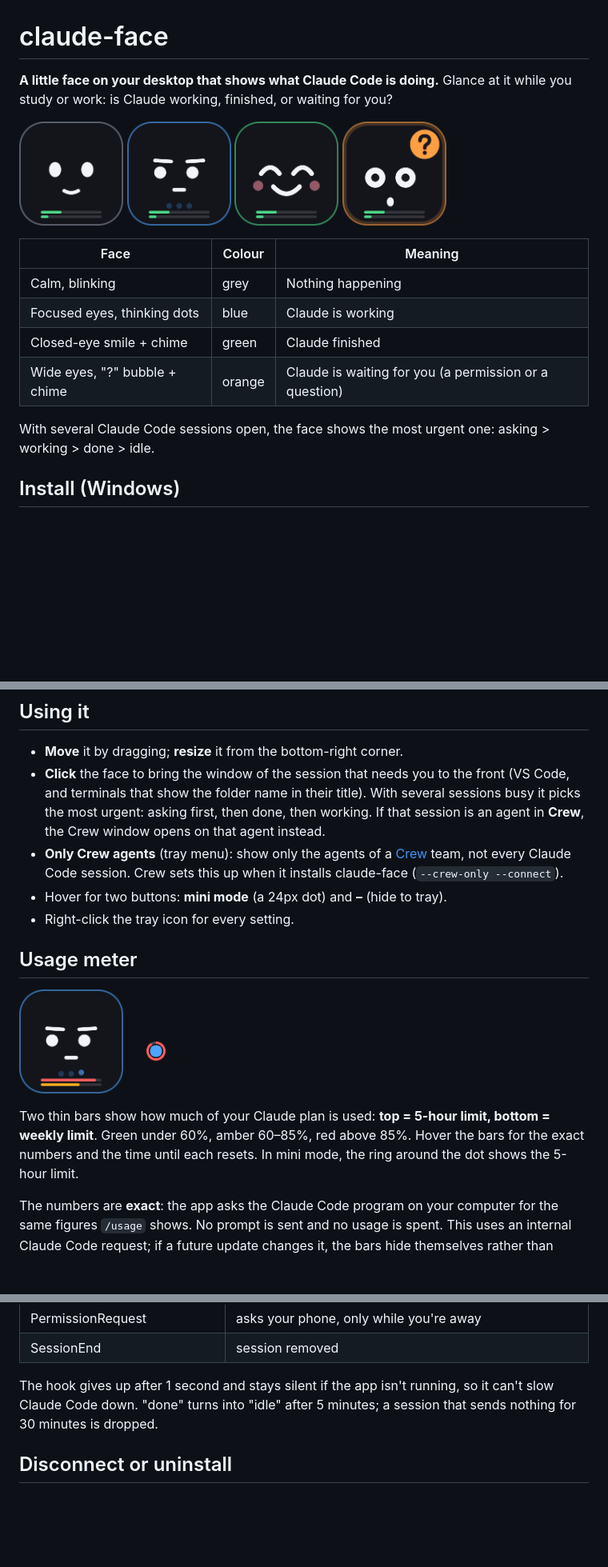
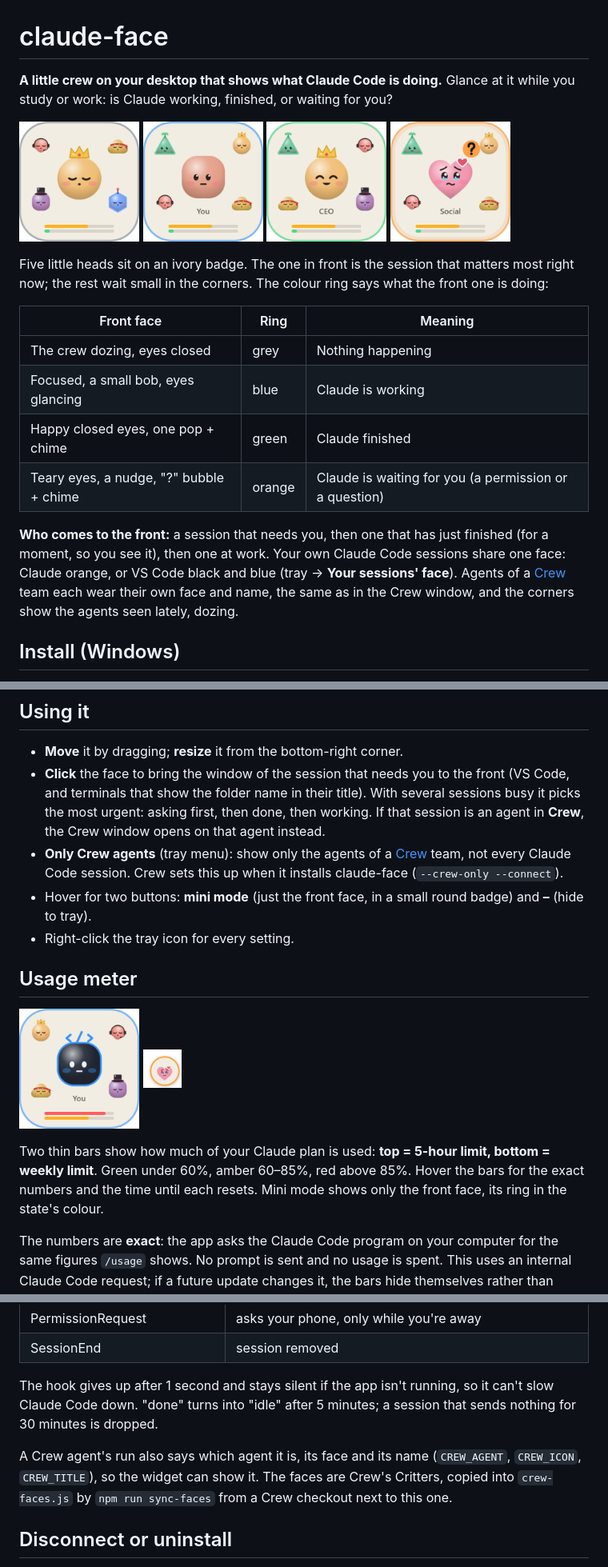
Before and after one commit to Fahim-2135/claude-face, a Markdown page: README.md, 3 parts joined by grey strips. Shown at 80% size. Drawn GitHub-style; pictures changed too: screenshots/asking.png, screenshots/done.png, screenshots/idle.png; blank space fills up the shorter version.

```diff
--- a/README.md
+++ b/README.md
@@ -1,22 +1,24 @@
 # claude-face
 
-**A little face on your desktop that shows what Claude Code is doing.** Glance at it while you study or work: is Claude working, finished, or waiting for you?
+**A little crew on your desktop that shows what Claude Code is doing.** Glance at it while you study or work: is Claude working, finished, or waiting for you?
 
 <p>
-  <img src="screenshots/idle.png" alt="idle" width="130">
-  <img src="screenshots/working.png" alt="working" width="130">
-  <img src="screenshots/done.png" alt="done" width="130">
-  <img src="screenshots/asking.png" alt="asking" width="130">
+  <img src="screenshots/idle.png" alt="idle: the crew dozes" width="150">
+  <img src="screenshots/working.png" alt="working: your session in front" width="150">
+  <img src="screenshots/done.png" alt="done: the CEO agent, happy" width="150">
+  <img src="screenshots/asking.png" alt="asking: Social needs you, teary-eyed" width="150">
 </p>
 
-| Face | Colour | Meaning |
+Five little heads sit on an ivory badge. The one in front is the session that matters most right now; the rest wait small in the corners. The colour ring says what the front one is doing:
+
+| Front face | Ring | Meaning |
 |---|---|---|
-| Calm, blinking | grey | Nothing happening |
-| Focused eyes, thinking dots | blue | Claude is working |
-| Closed-eye smile + chime | green | Claude finished |
-| Wide eyes, "?" bubble + chime | orange | Claude is waiting for you (a permission or a question) |
+| The crew dozing, eyes closed | grey | Nothing happening |
+| Focused, a small bob, eyes glancing | blue | Claude is working |
+| Happy closed eyes, one pop + chime | green | Claude finished |
+| Teary eyes, a nudge, "?" bubble + chime | orange | Claude is waiting for you (a permission or a question) |
 
-With several Claude Code sessions open, the face shows the most urgent one: asking > working > done > idle.
+**Who comes to the front:** a session that needs you, then one that has just finished (for a moment, so you see it), then one at work. Your own Claude Code sessions share one face: Claude orange, or VS Code black and blue (tray → **Your sessions' face**). Agents of a [Crew](https://github.com/Fahim-2135/crew) team each wear their own face and name, the same as in the Crew window, and the corners show the agents seen lately, dozing.
 
 ## Install (Windows)
 
@@ -31,15 +33,15 @@ It starts by itself at login, has no taskbar button, and lives in the system tra
 
 - **Move** it by dragging; **resize** it from the bottom-right corner.
 - **Click** the face to bring the window of the session that needs you to the front (VS Code, and terminals that show the folder name in their title). With several sessions busy it picks the most urgent: asking first, then done, then working. If that session is an agent in **Crew**, the Crew window opens on that agent instead.
-- **Only Crew agents** (tray menu): show only the agents of a [Crew](https://github.com/Fahim-2135) team, not every Claude Code session. Crew sets this up when it installs claude-face (`--crew-only --connect`).
-- Hover for two buttons: **mini mode** (a 24px dot) and **–** (hide to tray).
+- **Only Crew agents** (tray menu): show only the agents of a [Crew](https://github.com/Fahim-2135/crew) team, not every Claude Code session. Crew sets this up when it installs claude-face (`--crew-only --connect`).
+- Hover for two buttons: **mini mode** (just the front face, in a small round badge) and **–** (hide to tray).
 - Right-click the tray icon for every setting.
 
 ## Usage meter
 
-<img src="screenshots/usage-high.png" alt="usage bars" width="130"> <img src="screenshots/mini.png" alt="mini mode with usage ring" width="48">
+<img src="screenshots/usage-high.png" alt="usage bars, with the VS Code face in front" width="150"> <img src="screenshots/mini.png" alt="mini mode: the front face in a round badge" width="48">
 
-Two thin bars show how much of your Claude plan is used: **top = 5-hour limit, bottom = weekly limit**. Green under 60%, amber 60–85%, red above 85%. Hover the bars for the exact numbers and the time until each resets. In mini mode, the ring around the dot shows the 5-hour limit.
+Two thin bars show how much of your Claude plan is used: **top = 5-hour limit, bottom = weekly limit**. Green under 60%, amber 60–85%, red above 85%. Hover the bars for the exact numbers and the time until each resets. Mini mode shows only the front face, its ring in the state's colour.
 
 The numbers are **exact**: the app asks the Claude Code program on your computer for the same figures `/usage` shows. No prompt is sent and no usage is spent. This uses an internal Claude Code request; if a future update changes it, the bars hide themselves rather than show a wrong number.
 
@@ -74,6 +76,8 @@ The app runs a small server on `127.0.0.1:7777` (this computer only). Claude Cod
 
 The hook gives up after 1 second and stays silent if the app isn't running, so it can't slow Claude Code down. "done" turns into "idle" after 5 minutes; a session that sends nothing for 30 minutes is dropped.
 
+A Crew agent's run also says which agent it is, its face and its name (`CREW_AGENT`, `CREW_ICON`, `CREW_TITLE`), so the widget can show it. The faces are Crew's Critters, copied into `crew-faces.js` by `npm run sync-faces` from a Crew checkout next to this one.
+
 ## Disconnect or uninstall
 
 - Tray → **Disconnect from Claude Code** removes only the claude-face hooks. Or restore the backup: `%USERPROFILE%\.claude\settings.json.before-claude-face-<date>`.
```
Also changed, not shown: 8 other files.
